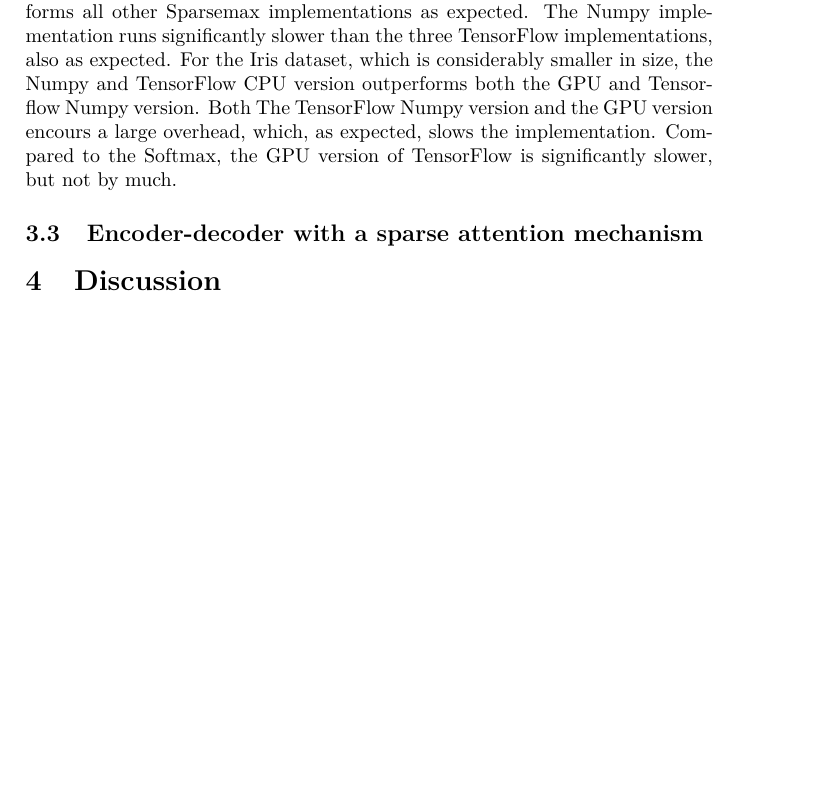
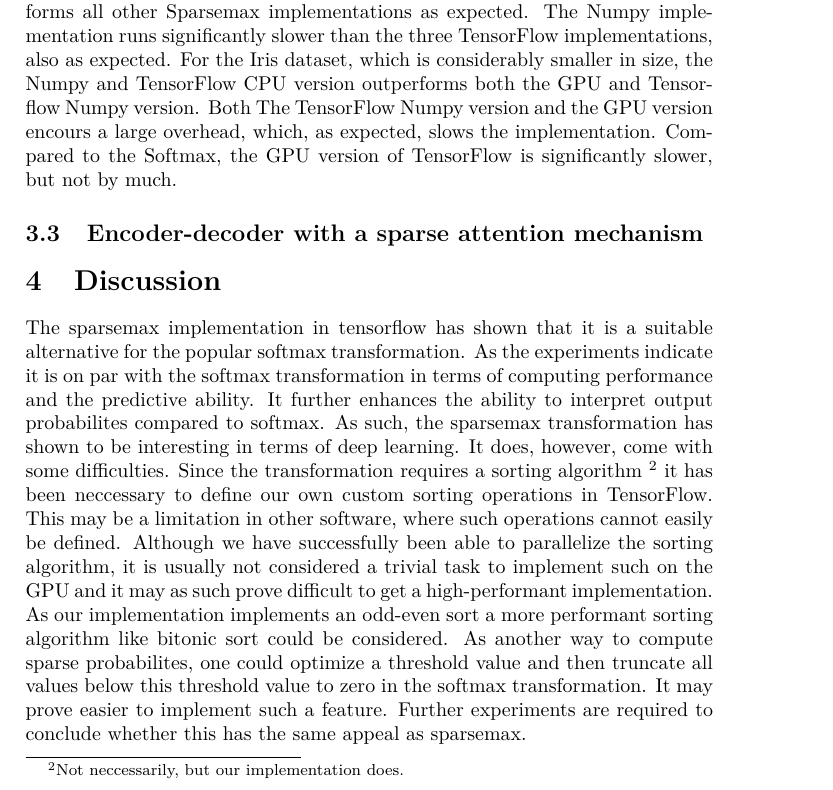
Before and after one commit to AndreasMadsen/course-02456-sparsemax, a LaTeX paper (latex/report/main.tex, which reads latex/report/discussion.tex): part of page 8 of 9, cut so that both start at the same text, the shorter picture padded with empty space. Compiled offline with pdfLaTeX; a LaTeX package or settings file that is missing is left out.

Commit message:
add discussion section

```diff
--- a/latex/report/discussion.tex
+++ b/latex/report/discussion.tex
@@ -1 +1,2 @@
 \section{Discussion}
+The sparsemax implementation in tensorflow has shown that it is a suitable alternative for the popular softmax transformation. As the experiments indicate it is on par with the softmax transformation in terms of computing performance and the predictive ability. It further enhances the ability to interpret output probabilites compared to softmax. As such, the sparsemax transformation has shown to be interesting in terms of deep learning. It does, however, come with some difficulties. Since the transformation requires a sorting algorithm \footnote{Not neccessarily, but our implementation does.} it has been neccessary to define our own custom sorting operations in TensorFlow. This  may be a limitation in other software, where such operations cannot easily be defined. Although we have successfully been able to parallelize the sorting algorithm, it is usually not considered a trivial task to implement such on the GPU and it may as such prove difficult to get a high-performant implementation. As our implementation implements an odd-even sort a more performant sorting algorithm like bitonic sort could be considered. As another way to compute sparse probabilites, one could optimize a threshold value and then truncate all values below this threshold value to zero in the softmax transformation. It may prove easier to implement such a feature. Further experiments are required to conclude whether this has the same appeal as sparsemax.
```
